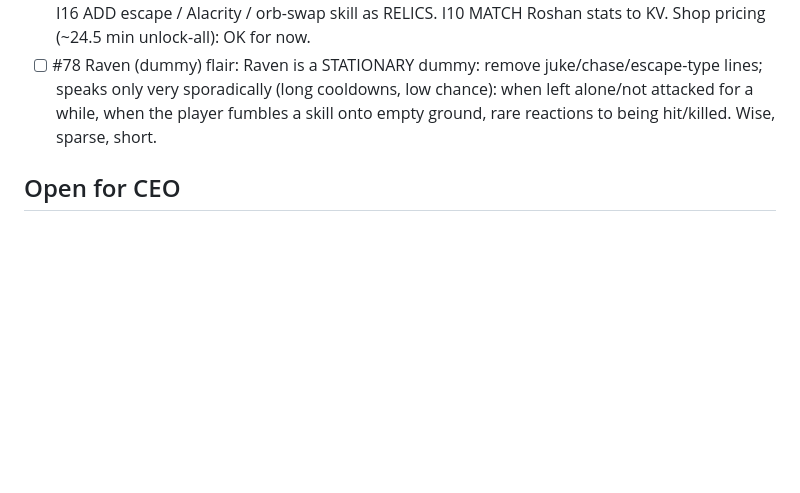
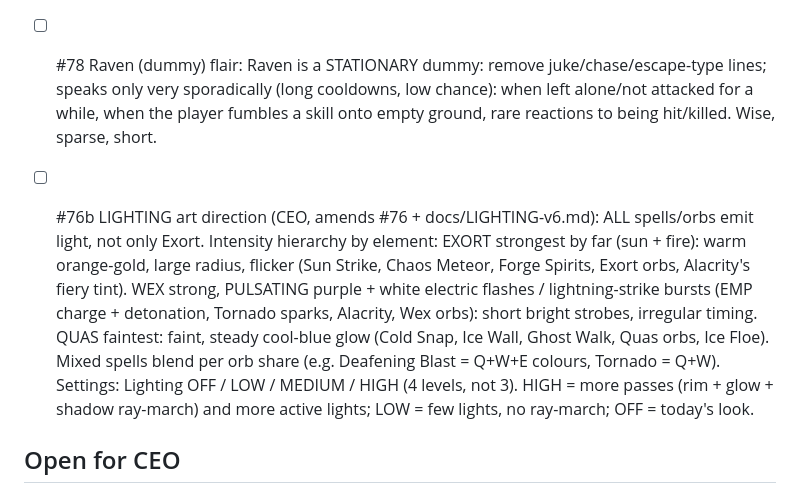
Before and after one commit to leandromeiramedeiros/InvokerTrainer, a Markdown page: docs/CEO-v6-QUEUE.md, the part around the change. Rendered like a GitHub page; blank space fills up the shorter version.

Commit message:
queue: #76b lighting art direction (Exort > Wex > Quas), 4 quality levels

```diff
--- a/docs/CEO-v6-QUEUE.md
+++ b/docs/CEO-v6-QUEUE.md
@@ -116,6 +116,13 @@ Known open: #16 follow-up (between-round card, splash tiers 1/4/7, Infinite Run,
   Shop pricing (~24.5 min unlock-all): OK for now.
 - [ ] #78 Raven (dummy) flair: Raven is a STATIONARY dummy: remove juke/chase/escape-type lines; speaks only very sporadically (long cooldowns, low chance): when left alone/not attacked for a while, when the player fumbles a skill onto empty ground, rare reactions to being hit/killed. Wise, sparse, short.
 
+- [ ] #76b LIGHTING art direction (CEO, amends #76 + docs/LIGHTING-v6.md): ALL spells/orbs emit light, not only Exort. Intensity hierarchy by element:
+  EXORT strongest by far (sun + fire): warm orange-gold, large radius, flicker (Sun Strike, Chaos Meteor, Forge Spirits, Exort orbs, Alacrity's fiery tint).
+  WEX strong, PULSATING purple + white electric flashes / lightning-strike bursts (EMP charge + detonation, Tornado sparks, Alacrity, Wex orbs): short bright strobes, irregular timing.
+  QUAS faintest: faint, steady cool-blue glow (Cold Snap, Ice Wall, Ghost Walk, Quas orbs, Ice Floe).
+  Mixed spells blend per orb share (e.g. Deafening Blast = Q+W+E colours, Tornado = Q+W).
+  Settings: Lighting OFF / LOW / MEDIUM / HIGH (4 levels, not 3). HIGH = more passes (rim + glow + shadow ray-march) and more active lights; LOW = few lights, no ray-march; OFF = today's look.
+
 ## Open for CEO
 - #71 Ice Floe orientation: built perpendicular to the drag (spec); KV hints Dota may lay it ALONG the drag ("in its wake", glacier_formation_speed 600). Flip `FLOE_ALONG` in spells.js if the CEO confirms.
 - #30 top-10 in docs/GAMEPLAY-REVIEW-v6.md (level 9-10 pool too small/too hard at bambam, juke escapes trivial at ian/easy, pit_in_out unclearable, Roshan stats vs KV, Cataclysm hits non-heroes).
```
